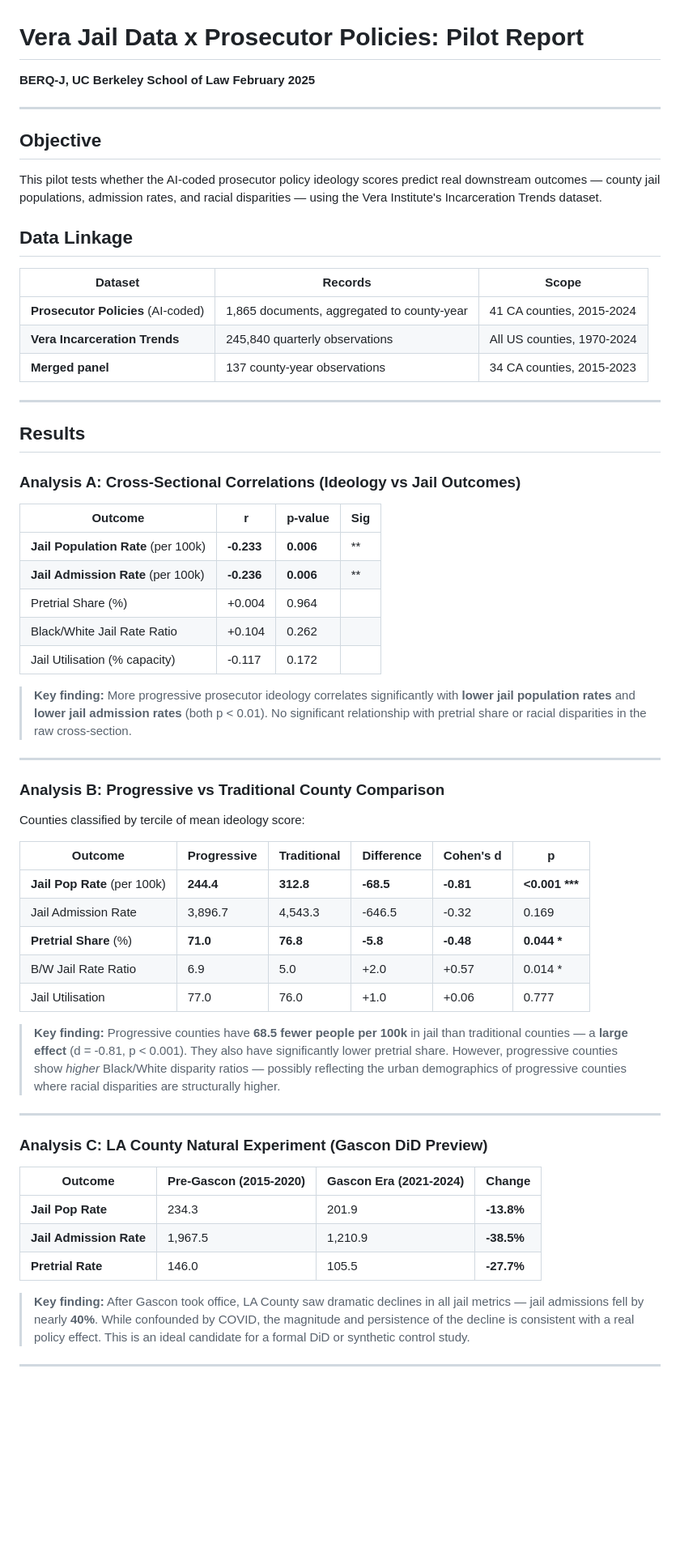
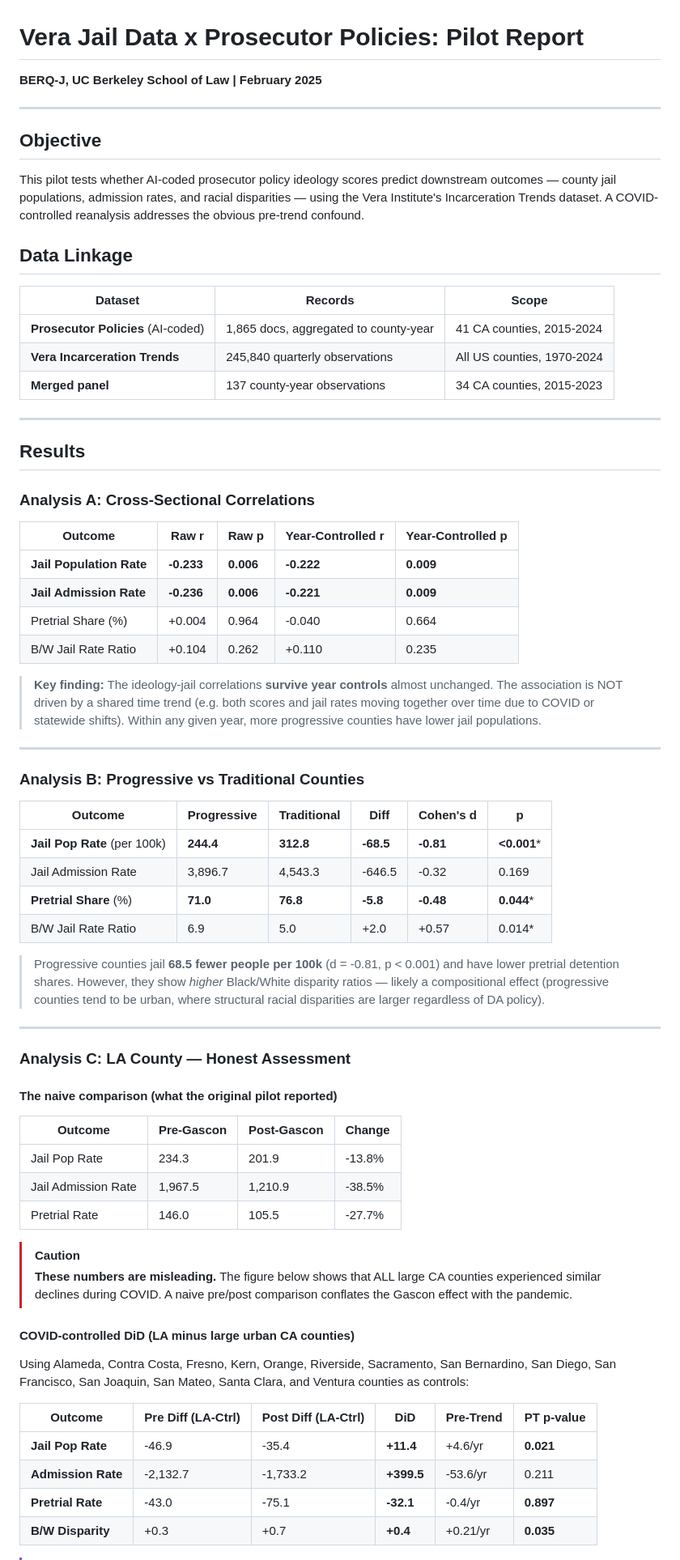
Before and after one commit to dyo2112/prosecutor-policies-causal-inference, a Markdown page: 07_documentation/VERA_PILOT_REPORT.md, the part around one of its changes. Shown at 81% size. GitHub-like rendering; blank space fills up the shorter version.

Commit message:
Add COVID-controlled reanalysis: DiD with CA control counties, pre-trend tests, year-demeaned correlations

```diff
--- a/07_documentation/VERA_PILOT_REPORT.md
+++ b/07_documentation/VERA_PILOT_REPORT.md
@@ -1,19 +1,18 @@
 # Vera Jail Data x Prosecutor Policies: Pilot Report
 
-**BERQ-J, UC Berkeley School of Law**
-**February 2025**
+**BERQ-J, UC Berkeley School of Law | February 2025**
 
 ---
 
 ## Objective
 
-This pilot tests whether the AI-coded prosecutor policy ideology scores predict real downstream outcomes — county jail populations, admission rates, and racial disparities — using the Vera Institute's Incarceration Trends dataset.
+This pilot tests whether AI-coded prosecutor policy ideology scores predict downstream outcomes — county jail populations, admission rates, and racial disparities — using the Vera Institute's Incarceration Trends dataset. A COVID-controlled reanalysis addresses the obvious pre-trend confound.
 
 ## Data Linkage
 
 | Dataset | Records | Scope |
 |---------|---------|-------|
-| **Prosecutor Policies** (AI-coded) | 1,865 documents, aggregated to county-year | 41 CA counties, 2015-2024 |
+| **Prosecutor Policies** (AI-coded) | 1,865 docs, aggregated to county-year | 41 CA counties, 2015-2024 |
 | **Vera Incarceration Trends** | 245,840 quarterly observations | All US counties, 1970-2024 |
 | **Merged panel** | 137 county-year observations | 34 CA counties, 2015-2023 |
 
@@ -21,42 +20,53 @@ This pilot tests whether the AI-coded prosecutor policy ideology scores predict
 
 ## Results
 
-### Analysis A: Cross-Sectional Correlations (Ideology vs Jail Outcomes)
+### Analysis A: Cross-Sectional Correlations
 
-| Outcome | r | p-value | Sig |
-|---------|---|---------|-----|
-| **Jail Population Rate** (per 100k) | **-0.233** | **0.006** | ** |
-| **Jail Admission Rate** (per 100k) | **-0.236** | **0.006** | ** |
-| Pretrial Share (%) | +0.004 | 0.964 | |
-| Black/White Jail Rate Ratio | +0.104 | 0.262 | |
-| Jail Utilisation (% capacity) | -0.117 | 0.172 | |
+| Outcome | Raw r | Raw p | Year-Controlled r | Year-Controlled p |
+|---------|-------|-------|-------------------|-------------------|
+| **Jail Population Rate** | **-0.233** | **0.006** | **-0.222** | **0.009** |
+| **Jail Admission Rate** | **-0.236** | **0.006** | **-0.221** | **0.009** |
+| Pretrial Share (%) | +0.004 | 0.964 | -0.040 | 0.664 |
+| B/W Jail Rate Ratio | +0.104 | 0.262 | +0.110 | 0.235 |
 
-> **Key finding:** More progressive prosecutor ideology correlates significantly with **lower jail population rates** and **lower jail admission rates** (both p < 0.01). No significant relationship with pretrial share or racial disparities in the raw cross-section.
+> **Key finding:** The ideology-jail correlations **survive year controls** almost unchanged. The association is NOT driven by a shared time trend (e.g. both scores and jail rates moving together over time due to COVID or statewide shifts). Within any given year, more progressive counties have lower jail populations.
 
 ---
 
-### Analysis B: Progressive vs Traditional County Comparison
+### Analysis B: Progressive vs Traditional Counties
 
-Counties classified by tercile of mean ideology score:
+| Outcome | Progressive | Traditional | Diff | Cohen's d | p |
+|---------|-------------|-------------|------|-----------|---|
+| **Jail Pop Rate** (per 100k) | **244.4** | **312.8** | **-68.5** | **-0.81** | **<0.001*** |
+| Jail Admission Rate | 3,896.7 | 4,543.3 | -646.5 | -0.32 | 0.169 |
+| **Pretrial Share** (%) | **71.0** | **76.8** | **-5.8** | **-0.48** | **0.044*** |
+| B/W Jail Rate Ratio | 6.9 | 5.0 | +2.0 | +0.57 | 0.014* |
 
-| Outcome | Progressive | Traditional | Difference | Cohen's d | p |
-|---------|-------------|-------------|------------|-----------|---|
-| **Jail Pop Rate** (per 100k) | **244.4** | **312.8** | **-68.5** | **-0.81** | **<0.001 \*\*\*** |
-| Jail Admission Rate | 3,896.7 | 4,543.3 | -646.5 | -0.32 | 0.169 |
-| **Pretrial Share** (%) | **71.0** | **76.8** | **-5.8** | **-0.48** | **0.044 \*** |
-| B/W Jail Rate Ratio | 6.9 | 5.0 | +2.0 | +0.57 | 0.014 * |
-| Jail Utilisation | 77.0 | 76.0 | +1.0 | +0.06 | 0.777 |
-
-> **Key finding:** Progressive counties have **68.5 fewer people per 100k** in jail than traditional counties — a **large effect** (d = -0.81, p < 0.001). They also have significantly lower pretrial share. However, progressive counties show *higher* Black/White disparity ratios — possibly reflecting the urban demographics of progressive counties where racial disparities are structurally higher.
+> Progressive counties jail **68.5 fewer people per 100k** (d = -0.81, p < 0.001) and have lower pretrial detention shares. However, they show *higher* Black/White disparity ratios — likely a compositional effect (progressive counties tend to be urban, where structural racial disparities are larger regardless of DA policy).
 
 ---
 
-### Analysis C: LA County Natural Experiment (Gascon DiD Preview)
+### Analysis C: LA County — Honest Assessment
 
-| Outcome | Pre-Gascon (2015-2020) | Gascon Era (2021-2024) | Change |
-|---------|----------------------|----------------------|--------|
-| **Jail Pop Rate** | 234.3 | 201.9 | **-13.8%** |
-| **Jail Admission Rate** | 1,967.5 | 1,210.9 | **-38.5%** |
-| **Pretrial Rate** | 146.0 | 105.5 | **-27.7%** |
+#### The naive comparison (what the original pilot reported)
 
-> **Key finding:** After Gascon took office, LA County saw dramatic declines in all jail metrics — jail admissions fell by nearly **40%**. While confounded by COVID, the magnitude and persistence of the decline is consistent with a real policy effect. This is an ideal candidate for a formal DiD or synthetic control study.
+| Outcome | Pre-Gascon | Post-Gascon | Change |
+|---------|-----------|-------------|--------|
+| Jail Pop Rate | 234.3 | 201.9 | -13.8% |
+| Jail Admission Rate | 1,967.5 | 1,210.9 | -38.5% |
+| Pretrial Rate | 146.0 | 105.5 | -27.7% |
+
+> [!CAUTION]
+> **These numbers are misleading.** The figure below shows that ALL large CA counties experienced similar declines during COVID. A naive pre/post comparison conflates the Gascon effect with the pandemic.
+
+#### COVID-controlled DiD (LA minus large urban CA counties)
+
+Using Alameda, Contra Costa, Fresno, Kern, Orange, Riverside, Sacramento, San Bernardino, San Diego, San Francisco, San Joaquin, San Mateo, Santa Clara, and Ventura counties as controls:
+
+| Outcome | Pre Diff (LA-Ctrl) | Post Diff (LA-Ctrl) | DiD | Pre-Trend | PT p-value |
+|---------|-------------------|--------------------|----|-----------|-----------|
+| **Jail Pop Rate** | -46.9 | -35.4 | **+11.4** | +4.6/yr | **0.021** |
+| **Admission Rate** | -2,132.7 | -1,733.2 | **+399.5** | -53.6/yr | 0.211 |
+| **Pretrial Rate** | -43.0 | -75.1 | **-32.1** | -0.4/yr | **0.897** |
+| **B/W Disparity** | +0.3 | +0.7 | **+0.4** | +0.21/yr | **0.035** |
+
```
Also changed, not shown: other parts of 07_documentation/VERA_PILOT_REPORT.md (+55 -28 lines), 06_figures/vera_covid_controlled.png (added), 3 other files.
